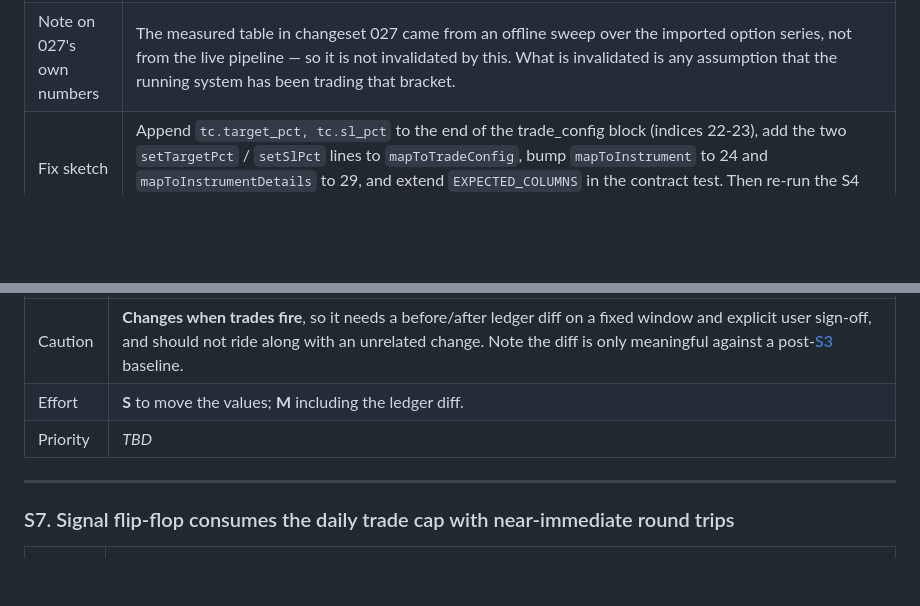
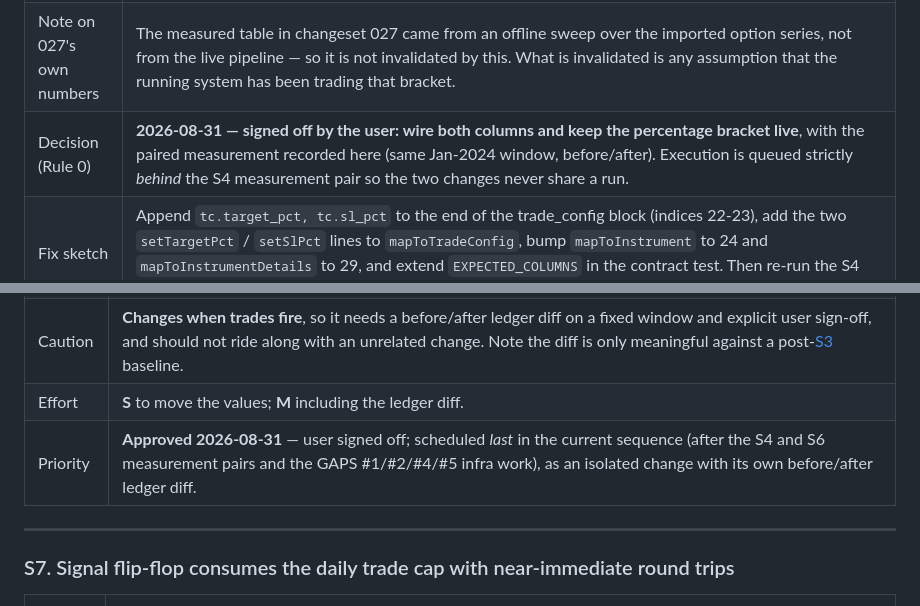
Before and after one commit to kiran6154/money-maker, a Markdown page: docs/STRATEGY_ANALYSIS_TODO.md, 2 parts joined by grey strips. Drawn GitHub-style; blank space fills up the shorter version.

Commit message:
Record Rule 0 sign-offs: S6 (wire pct bracket, keep) and S5 (approved, last in sequence)
Also files S7 (signal flip-flop consumes daily trade cap) per Rule 0(a).

Co-Authored-By: Claude Fable 5 <noreply@anthropic.com>

```diff
--- a/docs/STRATEGY_ANALYSIS_TODO.md
+++ b/docs/STRATEGY_ANALYSIS_TODO.md
@@ -85,6 +85,7 @@ Ids are `S<n>` so they never collide with `GAPS.md` numbering.
 | Why | Same class of defect as the 036 one recorded in [S4](#s4-the-036-exit-bracket--sl-ceiling--trailing-ladder--is-shipped-but-unmeasured), found while fixing it, but **older and wider**. Changeset 027 added `target_pct` / `sl_pct` to `trade_config` and `OrderService.bracketAtEntry` prefers them over the absolute columns — but neither column is selected by the native combined query or set by the positional mapper. So `getTargetPct()` / `getSlPct()` are null on every DTO the pipeline ever sees, `bracketAtEntry` always takes its absolute-column fallback, and **every trade since 027 has exited on `trade_config.target` / `stop_loss` points, not on the percentage**. The percentage is persisted, is visible in the admin UI, is copied onto generated configs by `EodDowntrendDetectionService`, and is documented as the bracket that decides exits — it just never arrives. |
 | Impact | **Unquantified, and deliberately not fixed.** Wiring two columns into a SELECT list is a one-line change, but its effect is a live behaviour change on every config: exits would switch from absolute points to a fraction of entry premium, which is precisely the change 027 measured as moving TARGET hit-rate from 45.4% to 53.9% on the Jan-2024 series. That is a Rule 0 change — it needs the user's sign-off and a before/after run on the same window, not a silent fix folded into someone else's ticket. **Left unwired pending that decision**, and called out in the query's Javadoc and in `TradeConfigCombinedQueryContractTest` so it cannot be mistaken for an oversight. |
 | Note on 027's own numbers | The measured table in changeset 027 came from an offline sweep over the imported option series, not from the live pipeline — so it is not invalidated by this. What is invalidated is any assumption that the running system has been trading that bracket. |
+| Decision (Rule 0) | **2026-08-31 — signed off by the user: wire both columns and keep the percentage bracket live**, with the paired measurement recorded here (same Jan-2024 window, before/after). Execution is queued strictly *behind* the S4 measurement pair so the two changes never share a run. |
 | Fix sketch | Append `tc.target_pct, tc.sl_pct` to the end of the trade_config block (indices 22-23), add the two `setTargetPct` / `setSlPct` lines to `mapToTradeConfig`, bump `mapToInstrument` to 24 and `mapToInstrumentDetails` to 29, and extend `EXPECTED_COLUMNS` in the contract test. Then re-run the S4 window and report both brackets. |
 | Effort | **S** for the code; **M** including the paired measurement and sign-off. |
 | Priority | **High** — it silently contradicts what `ORDERS_AND_POSITIONS.md`, `EOD_DOWNTREND.md` and the admin UI all say is happening. |
@@ -100,7 +101,7 @@ Ids are `S<n>` so they never collide with `GAPS.md` numbering.
 | Fix sketch | Read the close time from `MarketHoursService` in `isMarketCloseTime` — `ctx.asOf` already carries the session, so the date is available — and derive the backtest day bounds from the same service, with the squareoff offset as an explicit `app.market.*` key rather than a literal. |
 | Caution | **Changes when trades fire**, so it needs a before/after ledger diff on a fixed window and explicit user sign-off, and should not ride along with an unrelated change. Note the diff is only meaningful against a post-[S3](#s3-stale-bar-guard-asof--resolved-2026-08-30) baseline. |
 | Effort | **S** to move the values; **M** including the ledger diff. |
-| Priority | _TBD_ |
+| Priority | **Approved 2026-08-31** — user signed off; scheduled *last* in the current sequence (after the S4 and S6 measurement pairs and the GAPS #1/#2/#4/#5 infra work), as an isolated change with its own before/after ledger diff. |
 
 ---
 
```
